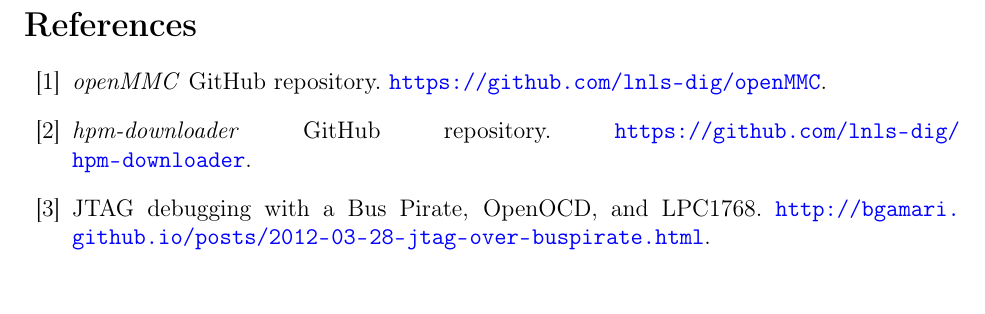
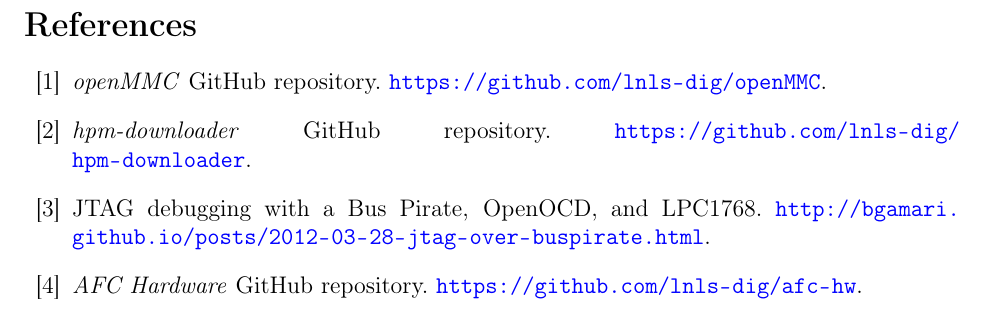
Before and after one commit to lnls-dig/afc-debug-guide, a LaTeX document (afc-debug-guide.tex): part of page 12 of 12, cut so that both start at the same text. Compiled offline with pdfLaTeX.

Commit message:
afc-debug-guide.tex: Add reference for afc-hw repository

```diff
--- a/afc-debug-guide.tex
+++ b/afc-debug-guide.tex
@@ -403,6 +403,8 @@
 
 \bibitem{buspirate-debug} JTAG debugging with a Bus Pirate, OpenOCD, and LPC1768. \url{http://bgamari.github.io/posts/2012-03-28-jtag-over-buspirate.html}.
 
+\bibitem{afc-schema} \emph{AFC Hardware} GitHub repository. \url{https://github.com/lnls-dig/afc-hw}.
+
 \end{thebibliography}
 
 \end{document}
```
